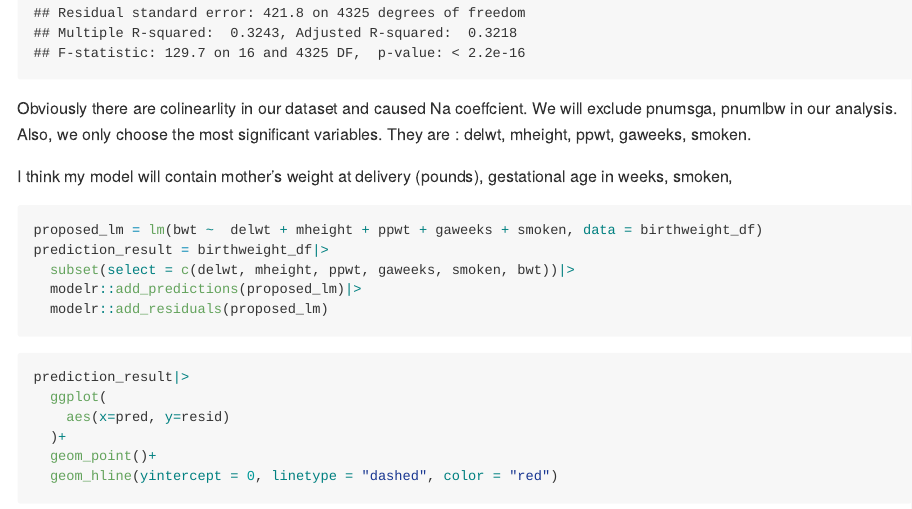
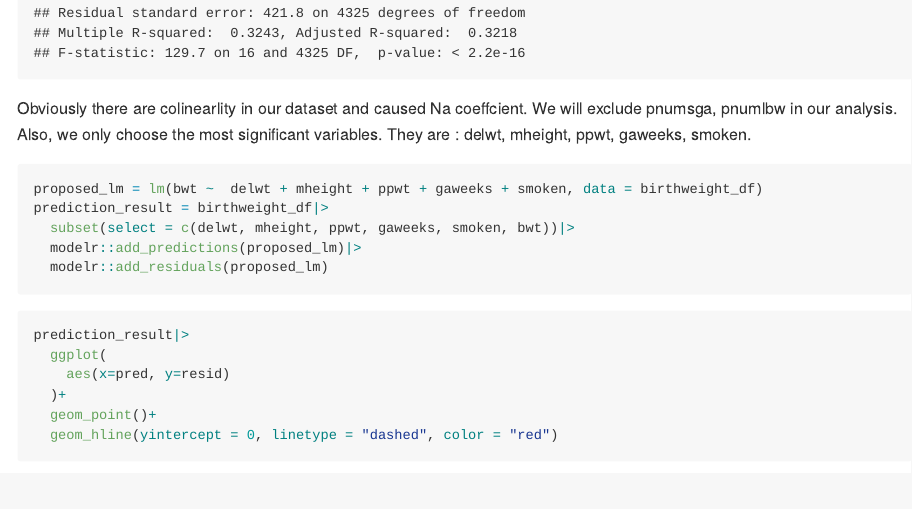
Before and after one commit to GYDTTDYX/p8105_hw6_yd2739, an R Markdown document (p8105_hw6_yd2739.Rmd): the page in a window 1100 px wide, from 7010 px down. The pictures show the output file p8105_hw6_yd2739.md that the author committed with the source, drawn offline in the style of GitHub; long lines of code are wrapped.

Commit message:
delete one redundant sentence

````diff
--- a/p8105_hw6_yd2739.Rmd
+++ b/p8105_hw6_yd2739.Rmd
@@ -178,8 +178,6 @@ summary(tes_lm)
 
 Obviously there are colinearlity in our dataset and caused Na coeffcient. We will exclude pnumsga, pnumlbw in our analysis. Also, we only choose the most significant variables. They are : delwt, mheight, ppwt, gaweeks, smoken.
 
-I think my model will contain mother’s weight at delivery (pounds), gestational age in weeks, smoken,
-
 ```{r}
 proposed_lm = lm(bwt ~  delwt + mheight + ppwt + gaweeks + smoken, data = birthweight_df)
 prediction_result = birthweight_df|>
````
Also changed, not shown: p8105_hw6_yd2739.md, p8105_hw6_yd2739_files/figure-gfm/unnamed-chunk-11-1.png, p8105_hw6_yd2739_files/figure-gfm/unnamed-chunk-19-1.png, p8105_hw6_yd2739_files/figure-gfm/unnamed-chunk-9-1.png.
